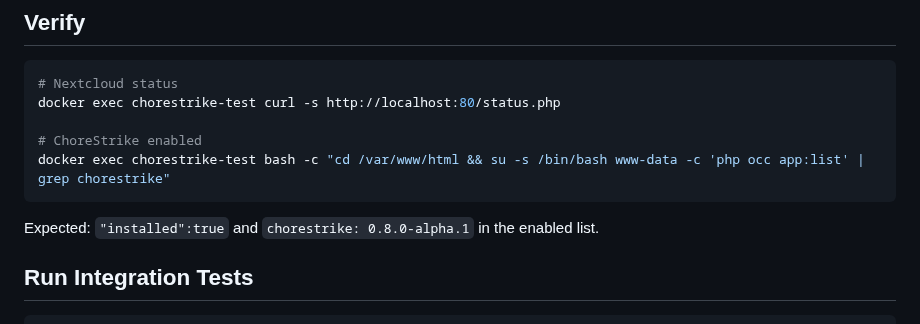
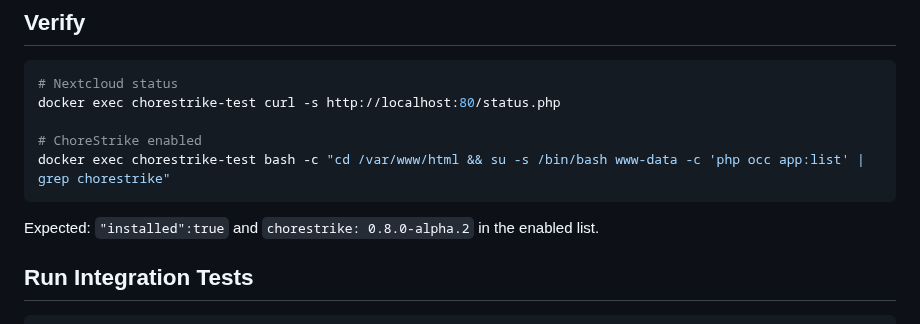
Before and after one commit to ChoreStrike/ChoreStrike, a Markdown page: docker/README.md, the part around the change. Rendered like a GitHub page.

````diff
--- a/docker/README.md
+++ b/docker/README.md
@@ -26,7 +26,7 @@ docker exec chorestrike-test curl -s http://localhost:80/status.php
 docker exec chorestrike-test bash -c "cd /var/www/html && su -s /bin/bash www-data -c 'php occ app:list' | grep chorestrike"
 ```
 
-Expected: `"installed":true` and `chorestrike: 0.8.0-alpha.1` in the enabled list.
+Expected: `"installed":true` and `chorestrike: 0.8.0-alpha.2` in the enabled list.
 
 ## Run Integration Tests
 
````
Also changed, not shown: CHANGELOG.md (+25 -0 lines), README.md (+4 -4 lines), docs/screenshots/dashboard.png, docs/screenshots/guide-undo-phone.png, docs/screenshots/my-day.png, docs/screenshots/weekly-planner.png, 3 other files.
